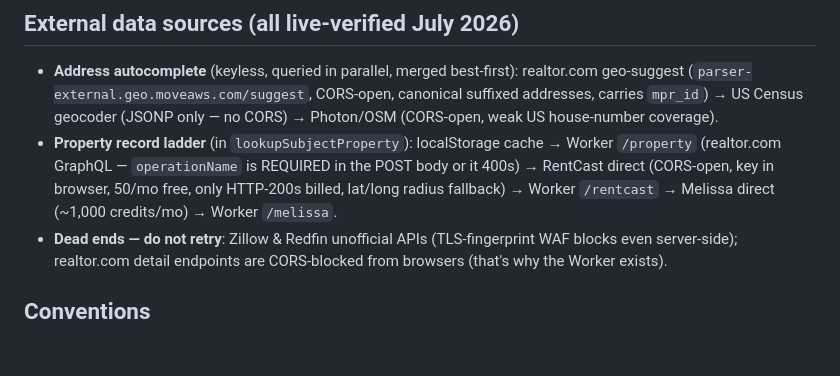
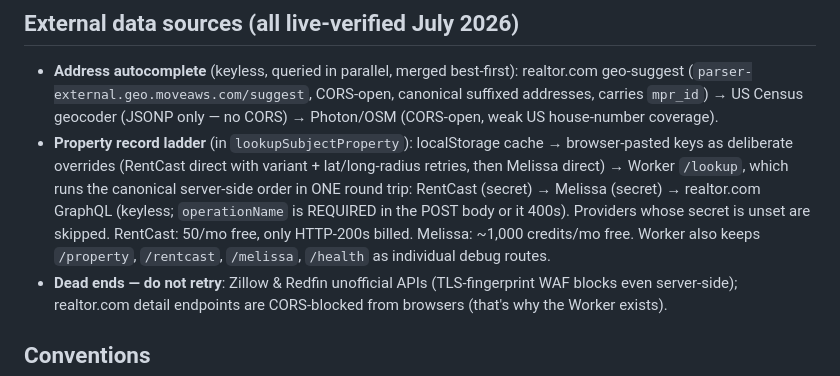
Before and after one commit to crashoverride1234/deal-underwriter-calculator, a Markdown page: CLAUDE.md, the part around the change. Drawn GitHub-style; blank space fills up the shorter version.

Commit message:
CLAUDE.md: document the unified /lookup provider ladder
Co-Authored-By: Claude Fable 5 <noreply@anthropic.com>

```diff
--- a/CLAUDE.md
+++ b/CLAUDE.md
@@ -56,10 +56,14 @@ framework. Deployed to GitHub Pages from `main`.
   geocoder (JSONP only — no CORS) → Photon/OSM (CORS-open, weak US
   house-number coverage).
 - **Property record ladder** (in `lookupSubjectProperty`): localStorage cache
-  → Worker `/property` (realtor.com GraphQL — `operationName` is REQUIRED in
-  the POST body or it 400s) → RentCast direct (CORS-open, key in browser,
-  50/mo free, only HTTP-200s billed, lat/long radius fallback) → Worker
-  `/rentcast` → Melissa direct (~1,000 credits/mo) → Worker `/melissa`.
+  → browser-pasted keys as deliberate overrides (RentCast direct with
+  variant + lat/long-radius retries, then Melissa direct) → Worker `/lookup`,
+  which runs the canonical server-side order in ONE round trip:
+  RentCast (secret) → Melissa (secret) → realtor.com GraphQL (keyless;
+  `operationName` is REQUIRED in the POST body or it 400s). Providers whose
+  secret is unset are skipped. RentCast: 50/mo free, only HTTP-200s billed.
+  Melissa: ~1,000 credits/mo free. Worker also keeps `/property`, `/rentcast`,
+  `/melissa`, `/health` as individual debug routes.
 - **Dead ends — do not retry**: Zillow & Redfin unofficial APIs
   (TLS-fingerprint WAF blocks even server-side); realtor.com detail endpoints
   are CORS-blocked from browsers (that's why the Worker exists).
```
